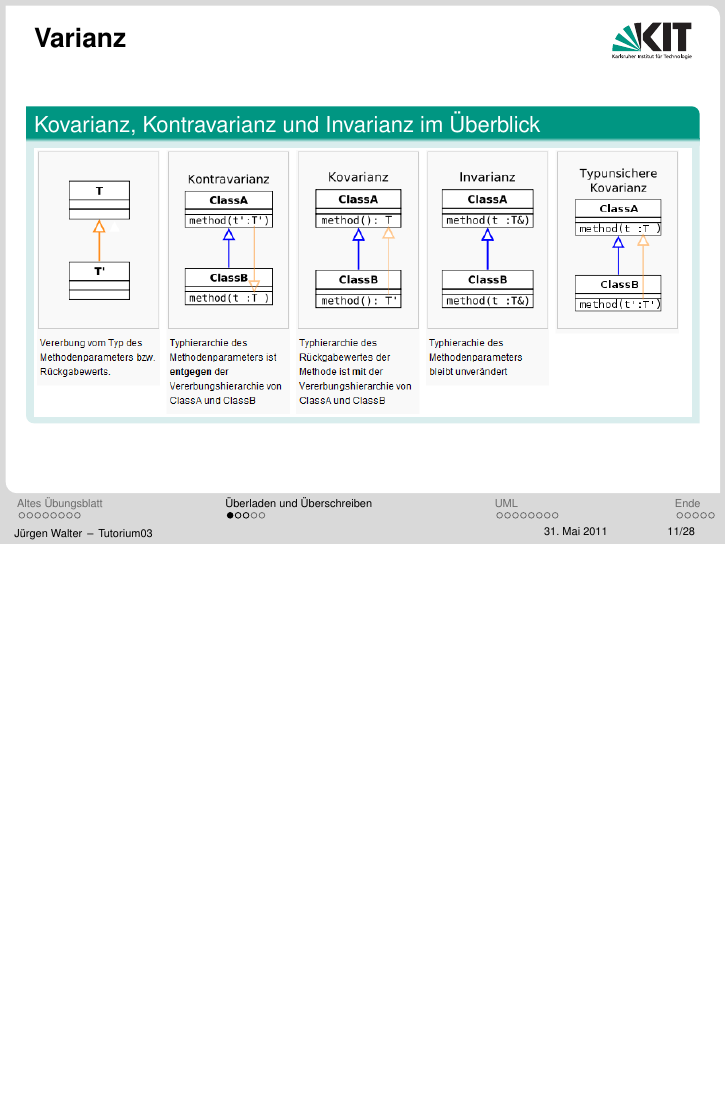
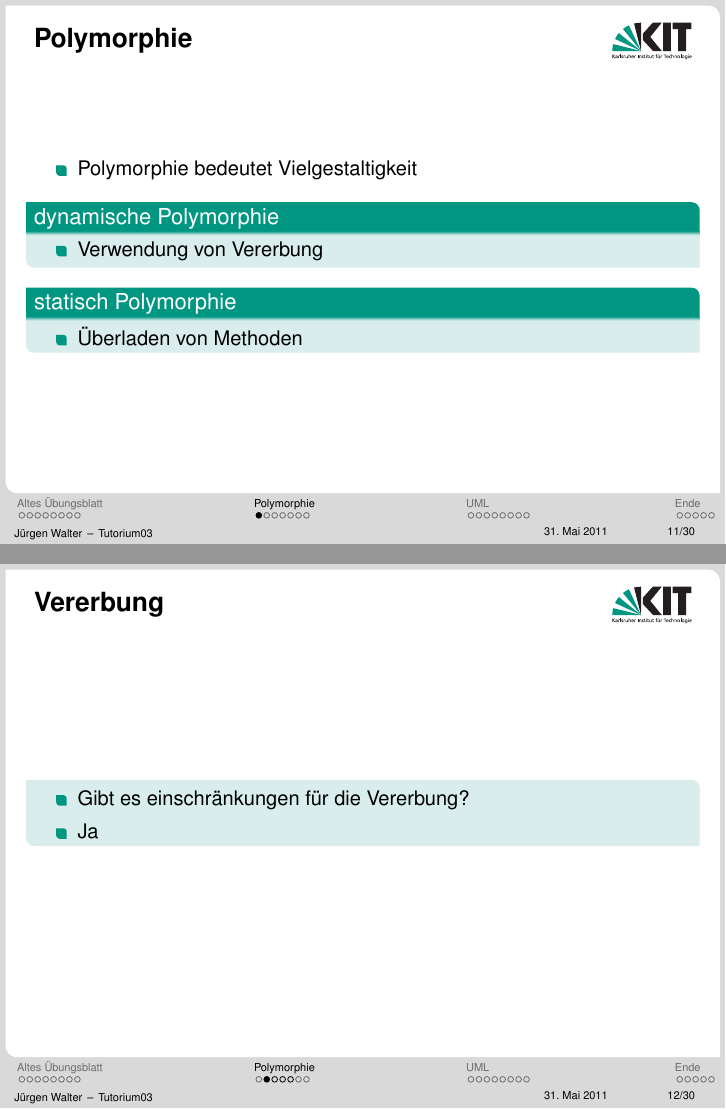
Before and after one commit to kne1p/Swt1, LaTeX slides (juergen/Tutorium03.tex): page 24 of 45 before the commit and pages 24 and 26 of 48 after it, the two joined at a grey line, the shorter picture padded with empty space. Compiled offline with pdfLaTeX.

Commit message:
einige Verschoenerungen

```diff
--- a/juergen/Tutorium03.tex
+++ b/juergen/Tutorium03.tex
@@ -178,8 +180,41 @@
 	\end{block}
 }
 
-\section{Überladen und Überschreiben}
-\subsection{Kovarianz und Kontravarianz}
+\section{Polymorphie}
+\frame {
+\frametitle {Polymorphie}
+	\begin{itemize}
+		\item Polymorphie bedeutet Vielgestaltigkeit
+	\end{itemize}
+
+	\begin{block} {dynamische Polymorphie}
+	\begin{itemize}
+		\item Verwendung von Vererbung
+	\end{itemize}
+	\end{block}
+	\begin{block} {statisch Polymorphie}
+	\begin{itemize}
+		\item Überladen von Methoden
+	\end{itemize}
+	\end{block}
+}
+
+
+\subsection{Vererbung +  Varianz}
+
+
+\frame {
+\frametitle {Vererbung}
+	\begin{center}
+	\begin{block} {}
+	\begin{itemize}
+		\item Gibt es einschränkungen für die Vererbung?
+		\pause
+		\item Ja
+	\end{itemize}
+	\end{block}
+	\end{center}
+}
 
 \frame {
 \frametitle{Varianz}
```
Also changed, not shown: juergen/Tutorium03.tex (38 more changed lines).
